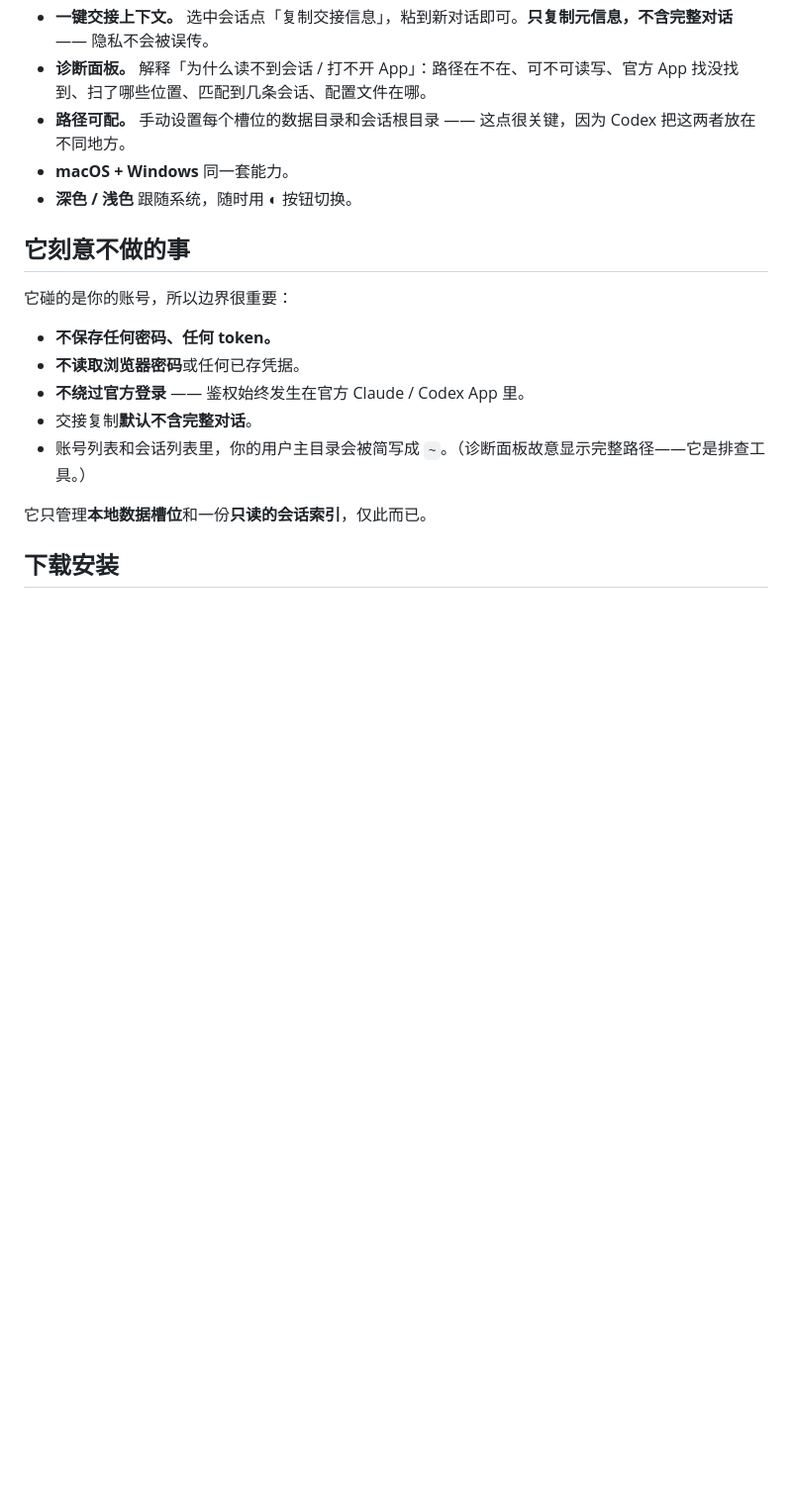
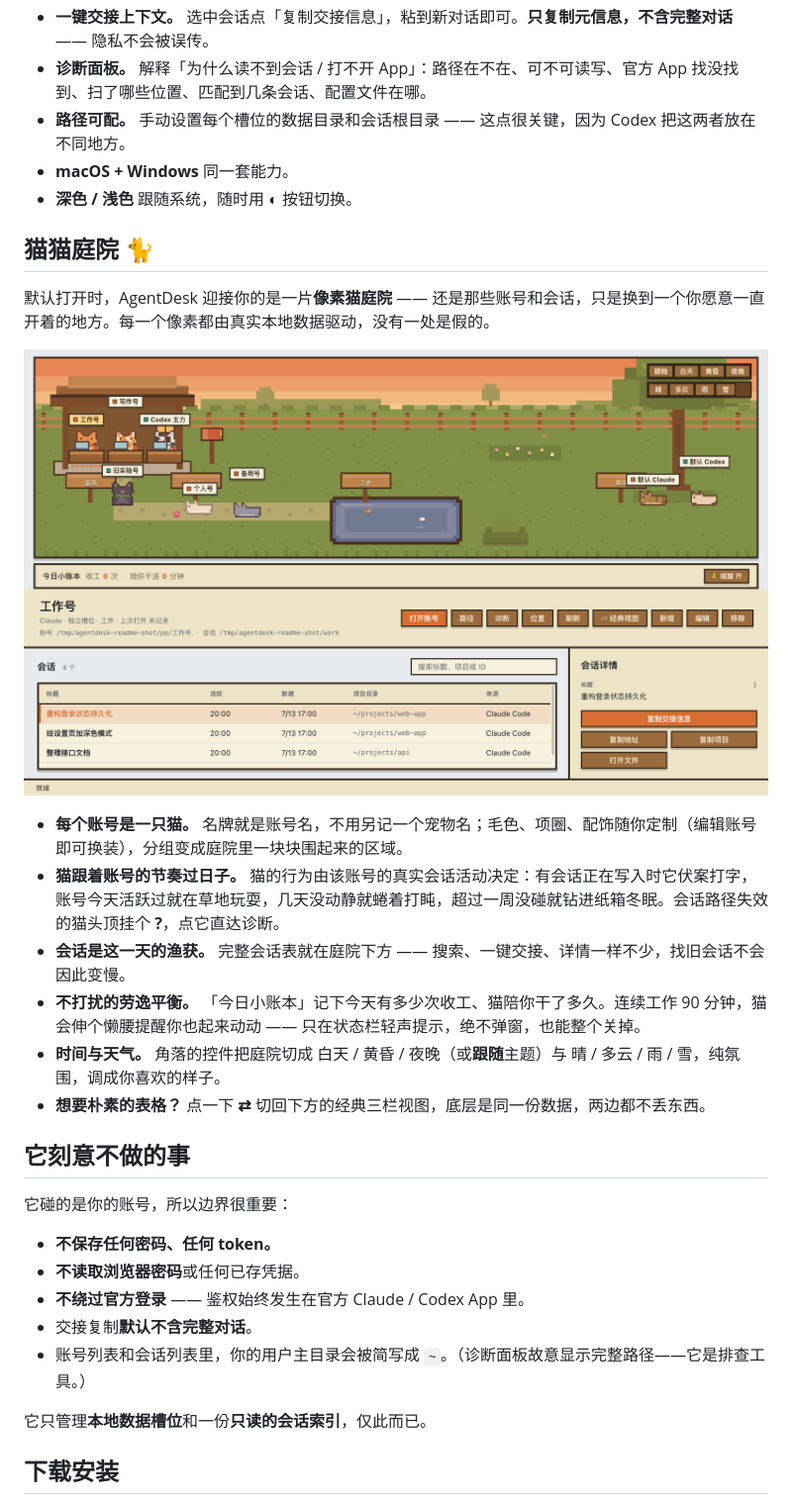
Before and after one commit to shuqianglin1997/agent-desk, a Markdown page: README.md, the part around the change printed below. Shown: that part at 99% size. Rendered like a GitHub page; pictures changed too: assets/screenshots/yard-dusk.png (added); blank space fills up the shorter version.

```diff
--- a/README.md
+++ b/README.md
@@ -148,6 +162,19 @@ More detail (in Chinese) lives in [`docs/`](docs/): product notes, scenarios, Wi
 - **路径可配。** 手动设置每个槽位的数据目录和会话根目录 —— 这点很关键，因为 Codex 把这两者放在不同地方。
 - **macOS + Windows** 同一套能力。
 - **深色 / 浅色** 跟随系统，随时用 ◐ 按钮切换。
+
+## 猫猫庭院 🐈
+
+默认打开时，AgentDesk 迎接你的是一片**像素猫庭院** —— 还是那些账号和会话，只是换到一个你愿意一直开着的地方。每一个像素都由真实本地数据驱动，没有一处是假的。
+
+![猫猫庭院](assets/screenshots/yard-dusk.png)
+
+- **每个账号是一只猫。** 名牌就是账号名，不用另记一个宠物名；毛色、项圈、配饰随你定制（编辑账号即可换装），分组变成庭院里一块块围起来的区域。
+- **猫跟着账号的节奏过日子。** 猫的行为由该账号的真实会话活动决定：有会话正在写入时它伏案打字，账号今天活跃过就在草地玩耍，几天没动静就蜷着打盹，超过一周没碰就钻进纸箱冬眠。会话路径失效的猫头顶挂个 **?**，点它直达诊断。
+- **会话是这一天的渔获。** 完整会话表就在庭院下方 —— 搜索、一键交接、详情一样不少，找旧会话不会因此变慢。
+- **不打扰的劳逸平衡。** 「今日小账本」记下今天有多少次收工、猫陪你干了多久。连续工作 90 分钟，猫会伸个懒腰提醒你也起来动动 —— 只在状态栏轻声提示，绝不弹窗，也能整个关掉。
+- **时间与天气。** 角落的控件把庭院切成 白天 / 黄昏 / 夜晚（或**跟随**主题）与 晴 / 多云 / 雨 / 雪，纯氛围，调成你喜欢的样子。
+- **想要朴素的表格？** 点一下 **⇄** 切回下方的经典三栏视图，底层是同一份数据，两边都不丢东西。
 
 ## 它刻意不做的事
 
```
Also changed, not shown: other parts of README.md (+16 -2 lines), assets/screenshots/yard.png (added).
